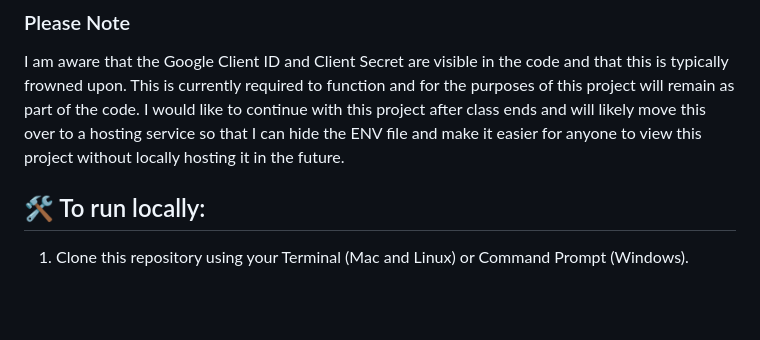
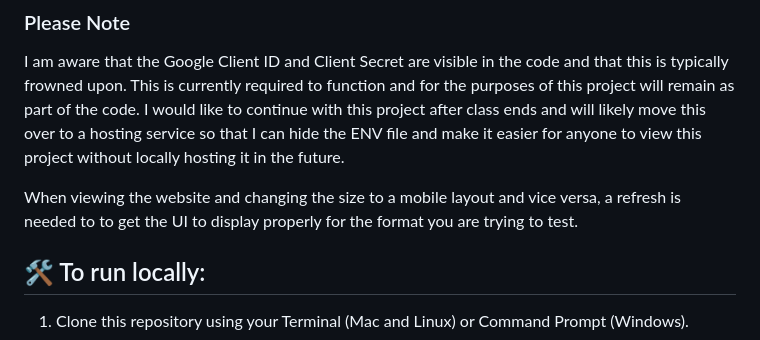
Before and after one commit to cypher4859/galaxy-pc-parts-admin-dashboard, a Markdown page: README.md, the part around the change. Drawn GitHub-style; blank space fills up the shorter version.

Commit message:
Added disclaimer on responsiveness to the README.md.

```diff
--- a/README.md
+++ b/README.md
@@ -29,6 +29,8 @@ I used Passport.js and Google Cloud Auth to authenticate a user with a Google Ac
 ### Please Note
 
 I am aware that the Google Client ID and Client Secret are visible in the code and that this is typically frowned upon. This is currently required to function and for the purposes of this project will remain as part of the code. I would like to continue with this project after class ends and will likely move this over to a hosting service so that I can hide the ENV file and make it easier for anyone to view this project without locally hosting it in the future.
+
+When viewing the website and changing the size to a mobile layout and vice versa, a refresh is needed to to get the UI to display properly for the format you are trying to test.
 
 ## 🛠 To run locally:
 
```
